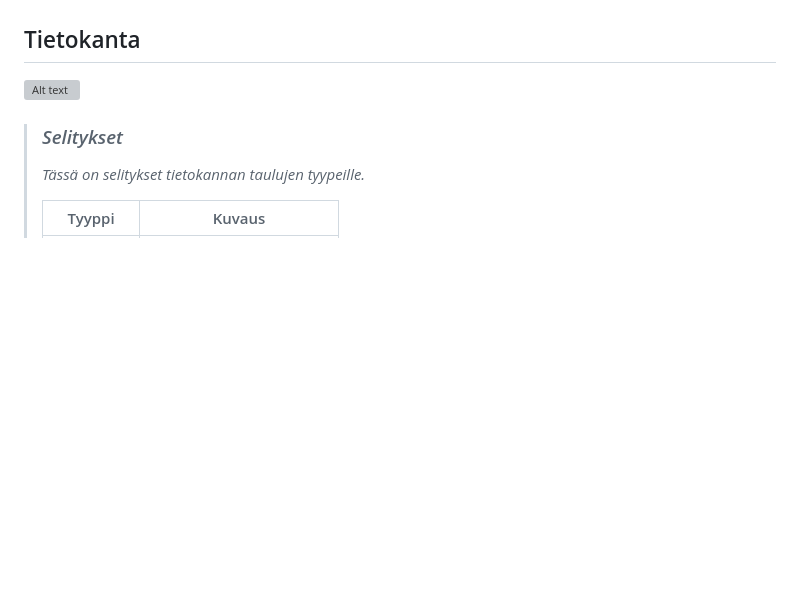
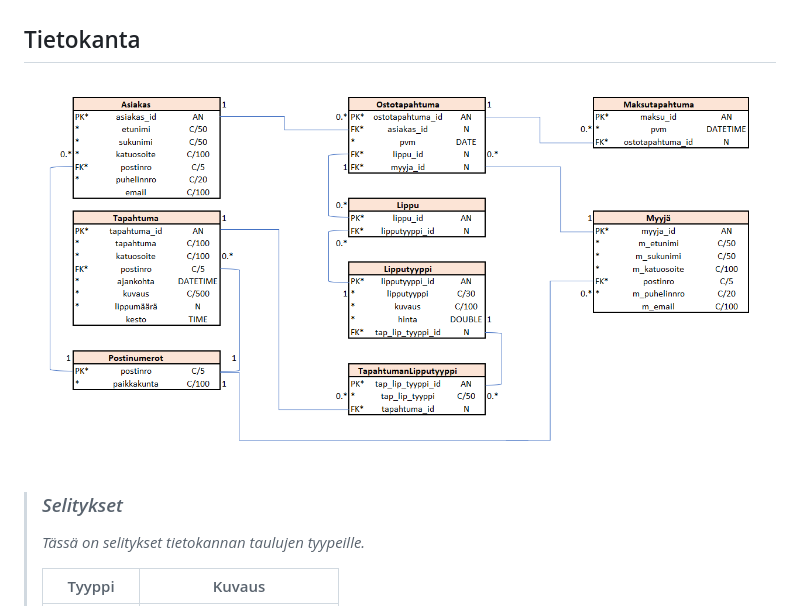
Before and after one commit to viljaminion/Ohjelmistoprojekti1, a Markdown page: README.md, the part around the change. Drawn GitHub-style; blank space fills up the shorter version; grey boxes are pictures that could not be loaded.

Commit message:
Korjattu tietokannan kuvaan oikea tiedostonimi

```diff
--- a/README.md
+++ b/README.md
@@ -36,7 +36,7 @@ Tällä sivulla näkyy maksutapahtumien tiedot.
 
 ## Tietokanta
 
-![Alt text](tietokanta3.png)
+![Alt text](Tietokanta3.png)
 
 > ### _Selitykset_
 > _Tässä on selitykset tietokannan taulujen tyypeille._
```
